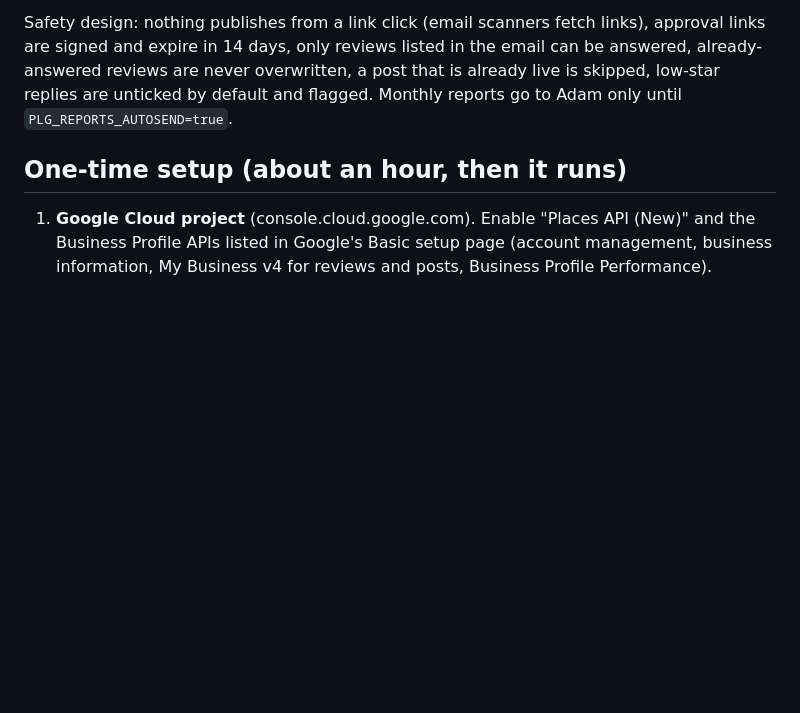
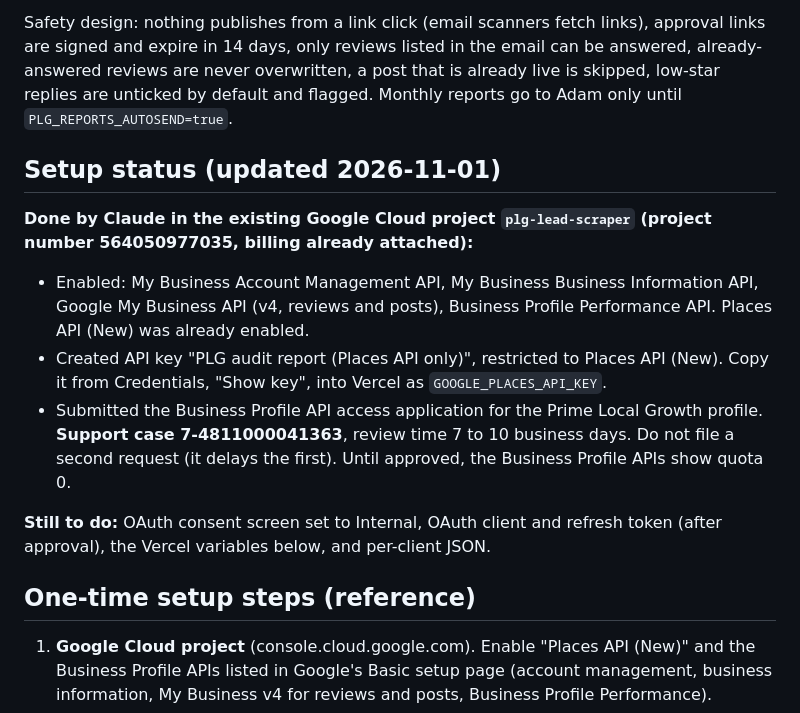
Before and after one commit to primelocalgrowth/primelocalgrowth, a Markdown page: docs/CARE_OPERATIONS.md, the part around the change. Drawn GitHub-style; blank space fills up the shorter version.

Commit message:
docs: record Google Cloud setup status, API access case, Places key
Co-Authored-By: Claude Sonnet 5.5 <noreply@anthropic.com>

```diff
--- a/docs/CARE_OPERATIONS.md
+++ b/docs/CARE_OPERATIONS.md
@@ -13,7 +13,16 @@ Built 2026-11-01. Everything below is deployed and inert until the setup steps a
 
 Safety design: nothing publishes from a link click (email scanners fetch links), approval links are signed and expire in 14 days, only reviews listed in the email can be answered, already-answered reviews are never overwritten, a post that is already live is skipped, low-star replies are unticked by default and flagged. Monthly reports go to Adam only until `PLG_REPORTS_AUTOSEND=true`.
 
-## One-time setup (about an hour, then it runs)
+## Setup status (updated 2026-11-01)
+
+**Done by Claude in the existing Google Cloud project `plg-lead-scraper` (project number 564050977035, billing already attached):**
+- Enabled: My Business Account Management API, My Business Business Information API, Google My Business API (v4, reviews and posts), Business Profile Performance API. Places API (New) was already enabled.
+- Created API key "PLG audit report (Places API only)", restricted to Places API (New). Copy it from Credentials, "Show key", into Vercel as `GOOGLE_PLACES_API_KEY`.
+- Submitted the Business Profile API access application for the Prime Local Growth profile. **Support case 7-4811000041363**, review time 7 to 10 business days. Do not file a second request (it delays the first). Until approved, the Business Profile APIs show quota 0.
+
+**Still to do:** OAuth consent screen set to Internal, OAuth client and refresh token (after approval), the Vercel variables below, and per-client JSON.
+
+## One-time setup steps (reference)
 
 1. **Google Cloud project** (console.cloud.google.com). Enable "Places API (New)" and the Business Profile APIs listed in Google's Basic setup page (account management, business information, My Business v4 for reviews and posts, Business Profile Performance).
 2. **Apply for Business Profile API access**: developers.google.com/my-business, "Application for Basic API Access". Google reviews it in about 14 days; quota shows 0 until approved, 300 when approved. Apply as PLG (a client's profile active 60+ days can be the qualifying profile).
```
